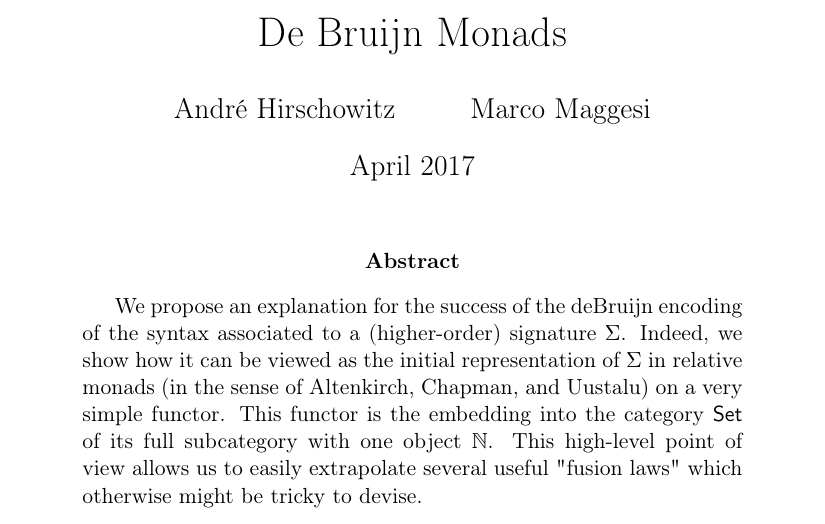
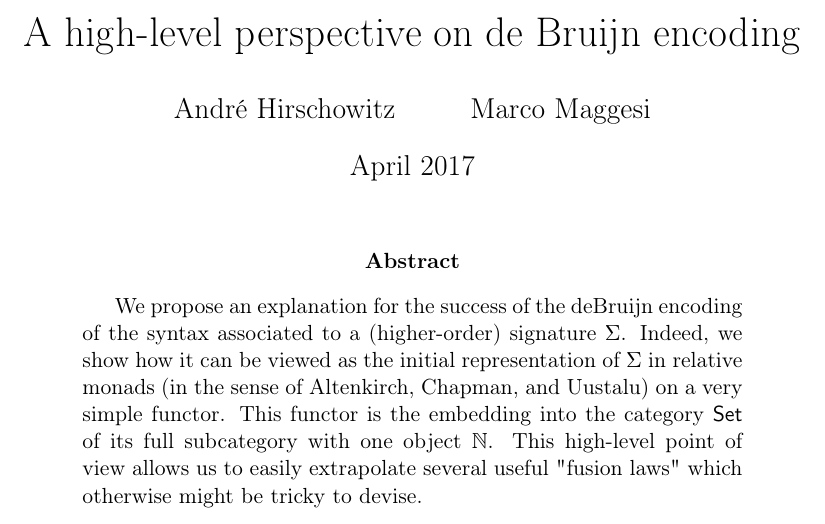
Before and after one commit to maggesi/dbmonad, a LaTeX paper (Docs/Notes/dbmonad.tex): part of page 1 of 11, cut at the place of the change. Compiled offline with pdfLaTeX.

Commit message:
New title.

```diff
--- a/Docs/Notes/dbmonad.tex
+++ b/Docs/Notes/dbmonad.tex
@@ -26,7 +26,7 @@
 \newcommand{\reindex}{\mathtt{reindex}}
 \newcommand{\msubst}{\mathtt{msubst}}
 
-\title{De Bruijn Monads}
+\title{A high-level perspective on de Bruijn encoding}
 \author{Andr\'e Hirschowitz \and Marco Maggesi}
 \date{April 2017}
 
```
